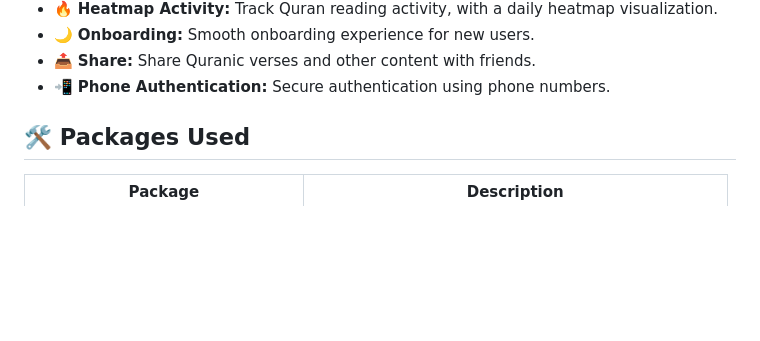
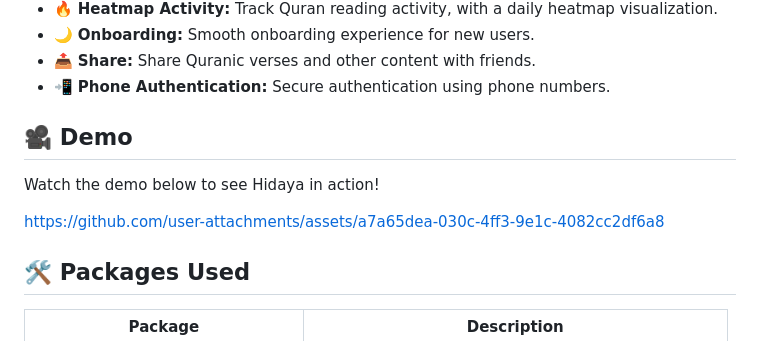
Before and after one commit to Ahmedx44/hidaya, a Markdown page: README.md, the part around the change. Rendered like a GitHub page; blank space fills up the shorter version.

```diff
--- a/README.md
+++ b/README.md
@@ -18,6 +18,15 @@ An Islamic mobile application built using Flutter, allowing users to read the Qu
 - 🌙 **Onboarding:** Smooth onboarding experience for new users.
 - 📤 **Share:** Share Quranic verses and other content with friends.
 - 📲 **Phone Authentication:** Secure authentication using phone numbers.
+
+
+## 🎥 Demo
+
+Watch the demo below to see Hidaya in action!
+
+https://github.com/user-attachments/assets/a7a65dea-030c-4ff3-9e1c-4082cc2df6a8
+
+
 
 ## 🛠 Packages Used
 
```
